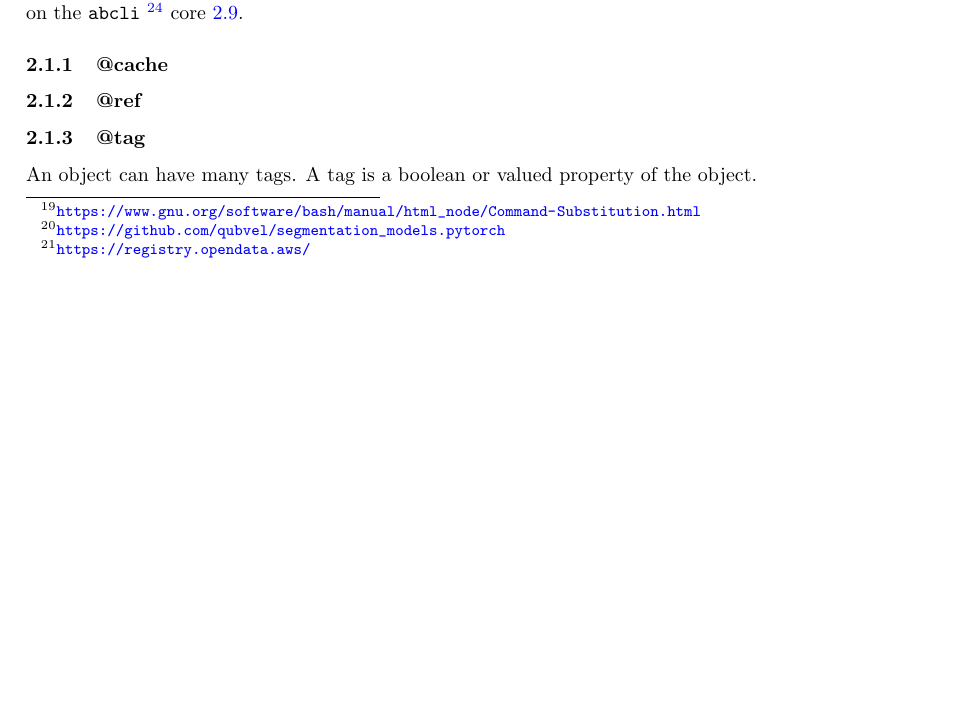
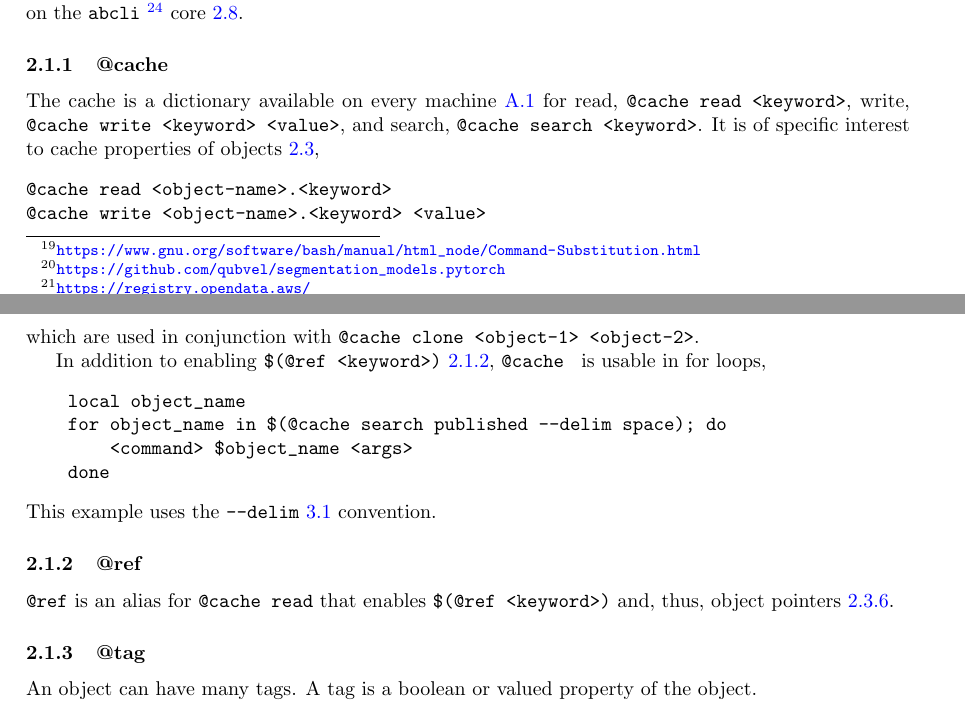
Before and after one commit to kamangir/giza, a LaTeX paper (tex/giza.tex, which reads tex/consts.tex, tex/expansions/command_substitution/cache.tex): part of page 4 of 11 before the commit and two parts of pages 4 and 5 of 13 after it, the two joined at a grey line, cut so that both start at the same text, the shorter picture padded with empty space. Compiled offline with pdfLaTeX.

Commit message:
Updates from Overleaf

```diff
--- a/tex/consts.tex
+++ b/tex/consts.tex
@@ -1,4 +1,4 @@
-\newcommand{\revision}{1.80.1}
+\newcommand{\revision}{1.83.1}
 
 \newcommand{\footurl}[1]{\footnote{\url{#1}}}
 
--- a/tex/expansions/command_substitution/cache.tex
+++ b/tex/expansions/command_substitution/cache.tex
@@ -1,5 +1,27 @@
 \subsubsection{@cache}
 \label{cache}
 
+The cache is a dictionary available on every machine~\ref{machine} for read, \texttt{@cache read <keyword>}, write, \texttt{@cache write <keyword> <value>}, and search, \texttt{@cache search <keyword>}. It is of specific interest to cache properties of objects~\ref{objects},
+%
+\begin{verbatim}
+@cache read <object-name>.<keyword>
+@cache write <object-name>.<keyword> <value>
+\end{verbatim}
+%
+which are used in conjunction with \texttt{@cache clone <object-1> <object-2>}.
+
+In addition to enabling \texttt{\$(@ref <keyword>)}~\ref{ref}, \texttt{@cache } is usable in for loops,
+%
+\begin{verbatim}
+    local object_name
+    for object_name in $(@cache search published --delim space); do
+        <command> $object_name <args>
+    done
+\end{verbatim}
+%
+This example uses the \texttt{--delim}~\ref{delim} convention.
+
 \subsubsection{@ref}
 \label{ref}
+
+\texttt{@ref} is an alias for \texttt{@cache read} that enables \texttt{\$(@ref <keyword>)} and, thus, object pointers~\ref{pointers}.
```
Also changed, not shown: tex/_intro/_intro.tex (+2 -0 lines), tex/conventions/_conventions.tex (added, +5 -0 lines), tex/conventions/delim.tex (added, +2 -0 lines), tex/expansions/_expansions.tex (+0 -1 lines), tex/expansions/objects/_objects.tex (+1 -0 lines), tex/expansions/objects/pointers.tex (added, +2 -0 lines), tex/giza.tex (+1 -0 lines), tex/conventions/help.tex (renamed from tex/expansions/help.tex).
